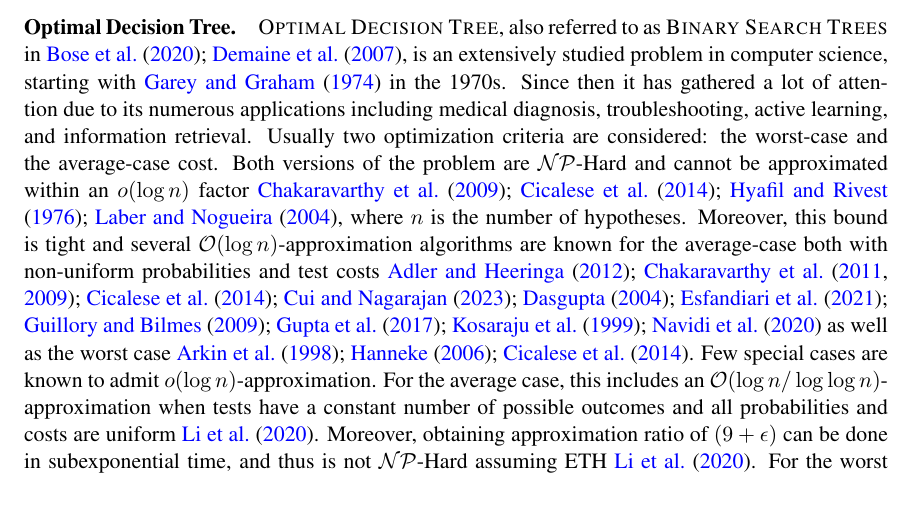
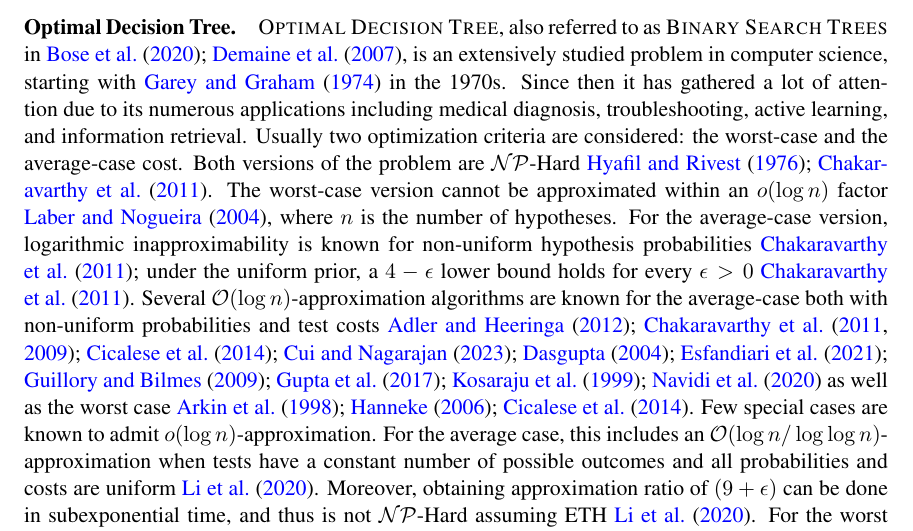
Before and after one commit to MSzyfel/Active-Learning-and-Covering-Problems-with-Precedence, a LaTeX document (extended_abstract.tex, which reads sections/introduction.tex): part of page 5 of 37, cut so that both start at the same text, the shorter picture padded with empty space. Compiled offline with pdfLaTeX.

Commit message:
STOC review round 096: uniform versus weighted decision-tree hardness

```diff
--- a/sections/introduction.tex
+++ b/sections/introduction.tex
@@ -50,8 +50,8 @@ We reduce precedence-constrained $\ProblemDT$ to these covering problems and dev
 \textsc{Optimal Decision Tree}, also referred to as \textsc{Binary Search Trees} in \cite{BoseCIKL20,DemaineHIP07}, is an extensively studied problem in computer science, starting with \cite{GareyPerfBoundsOnSplittingAlgForBinTesting} in the 1970s.
 Since then it has gathered a lot of attention due to its numerous applications including medical diagnosis, troubleshooting, active learning, and information retrieval.
 Usually two optimization criteria are considered: the worst-case and the average-case cost.
-Both versions of the problem are \NPhard and cannot be approximated within an $o\br{\log n}$ factor \cite{ApproximatingDecisionTreesMultiwayBranches,DiagnosisDetermination,ConstructOptimalBinaryDecisionTreesIsNPComplete,HardnessOfMinHeightDTP}, where $n$ is the number of hypotheses.
-Moreover, this bound is tight and several $\bigo(\log n)$-approximation algorithms are known for the average-case both with non-uniform probabilities and test costs \cite{ApproximatingOptimalBinaryDecisionTrees,DTsforEntIdent,ApproximatingDecisionTreesMultiwayBranches,DiagnosisDetermination,MinimumCostAdaptiveSubmodularCover,AnalysisGreedyActiveLearning,AdaptivityInAdaptiveSubmodularity,AverageCaseActiveLearningWithCosts,ApproxAlgsForOptDTsAndAdapTSPProblems,OptimalSplitTreeProblem,AdaptiveSubmodularRankingAndRouting} as well as the worst case \cite{DecisionTreesForGeometricModels,TheCostComplexityOfInteractiveLearning,DiagnosisDetermination}. Few special cases are known to admit $o\br{\log n}$-approximation. For the average case, this includes an $\bigo\br{\log n/\log \log n}$-approximation when tests have a constant number of possible outcomes and all probabilities and costs are uniform \cite{TightAnalysisGreedyUniformDecisionTree}.
+Both versions of the problem are \NPhard \cite{ConstructOptimalBinaryDecisionTreesIsNPComplete,DTsforEntIdent}. The worst-case version cannot be approximated within an $o\br{\log n}$ factor \cite{HardnessOfMinHeightDTP}, where $n$ is the number of hypotheses. For the average-case version, logarithmic inapproximability is known for non-uniform hypothesis probabilities \cite{DTsforEntIdent}; under the uniform prior, a $4-\epsilon$ lower bound holds for every $\epsilon>0$ \cite{DTsforEntIdent}.
+Several $\bigo(\log n)$-approximation algorithms are known for the average-case both with non-uniform probabilities and test costs \cite{ApproximatingOptimalBinaryDecisionTrees,DTsforEntIdent,ApproximatingDecisionTreesMultiwayBranches,DiagnosisDetermination,MinimumCostAdaptiveSubmodularCover,AnalysisGreedyActiveLearning,AdaptivityInAdaptiveSubmodularity,AverageCaseActiveLearningWithCosts,ApproxAlgsForOptDTsAndAdapTSPProblems,OptimalSplitTreeProblem,AdaptiveSubmodularRankingAndRouting} as well as the worst case \cite{DecisionTreesForGeometricModels,TheCostComplexityOfInteractiveLearning,DiagnosisDetermination}. Few special cases are known to admit $o\br{\log n}$-approximation. For the average case, this includes an $\bigo\br{\log n/\log \log n}$-approximation when tests have a constant number of possible outcomes and all probabilities and costs are uniform \cite{TightAnalysisGreedyUniformDecisionTree}.
 % This variant cannot be approximated within $\br{4-\epsilon}$ factor for any $\epsilon > 0$ unless P = NP \cite{DTsforEntIdent}.
 Moreover, obtaining approximation ratio of $\br{9+\epsilon}$ can be done in subexponential time, and thus is not \NPhard assuming ETH \cite{TightAnalysisGreedyUniformDecisionTree}.
 For the worst case, when the underlying search space is a partially ordered set with one maximum element and costs are uniform an $\bigo\br{\log n/\log \log n}$-approximation is known \cite{EdgeRankingSearchingPartialOrders}.
```
Also changed, not shown: 1 other file.
